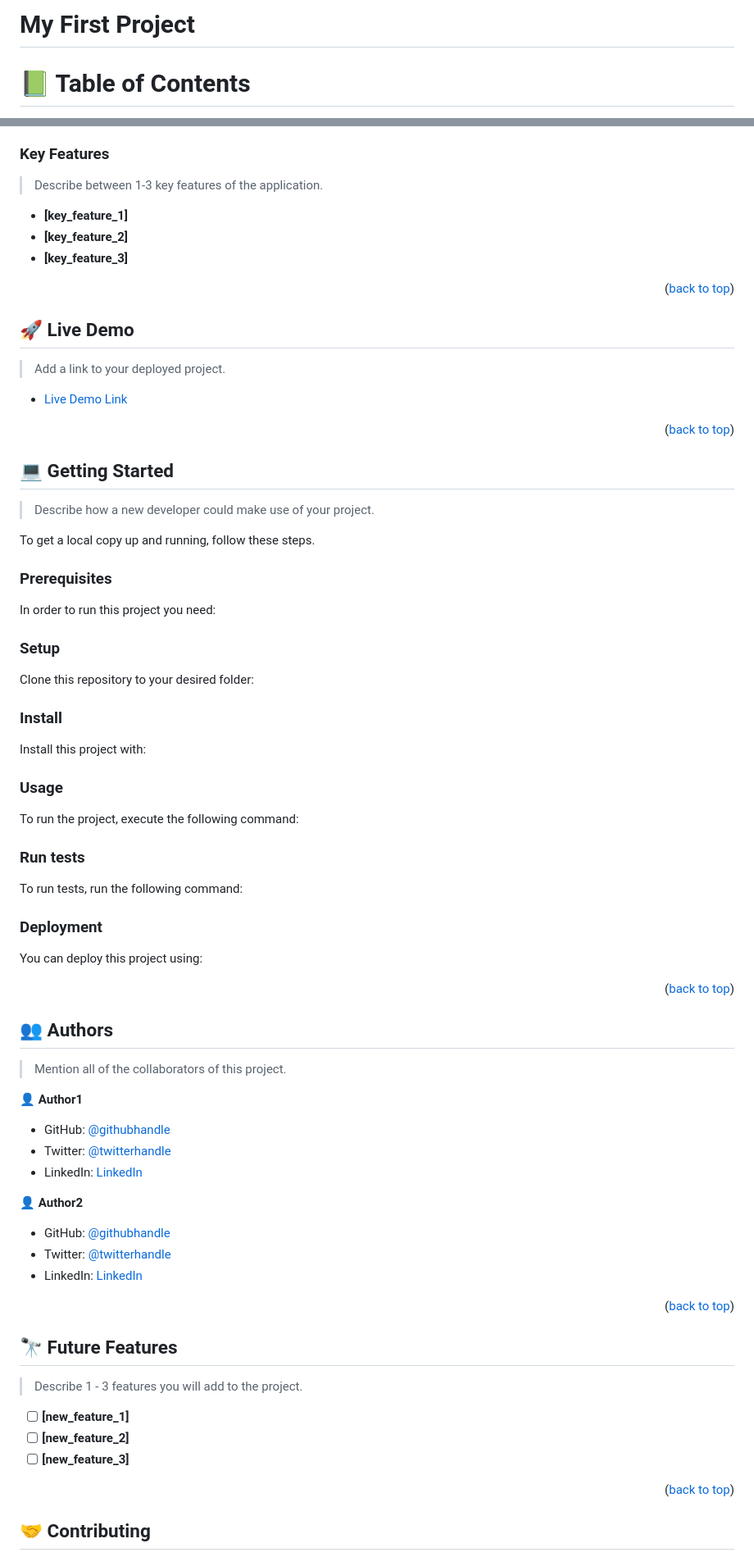
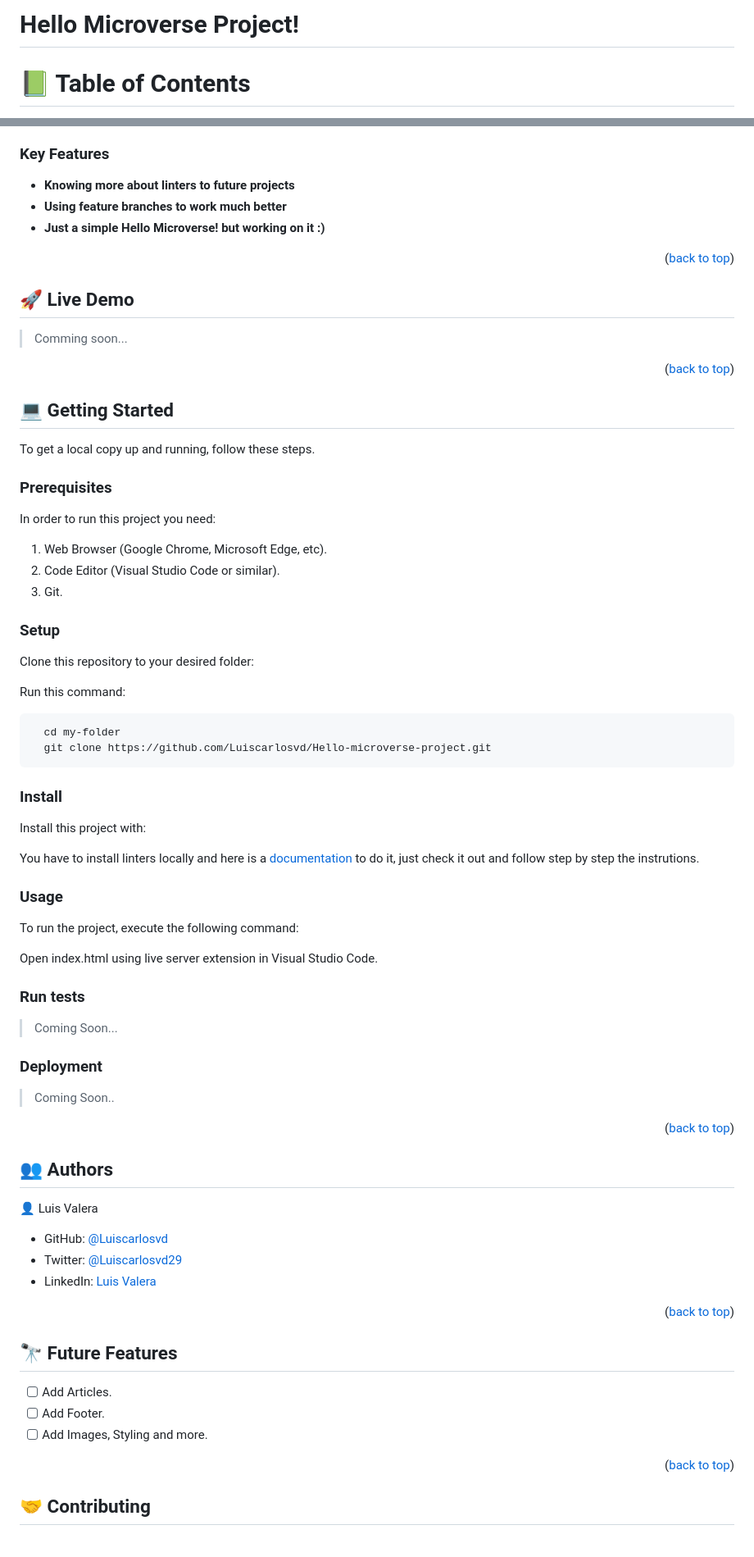
Before and after one commit to Luiscarlosvd/Hello-microverse-project, a Markdown page: README.md, 2 parts joined by grey strips. Shown at 82% size. Rendered like a GitHub page.

Commit message:
Add content to README.md file

````diff
--- a/README.md
+++ b/README.md
@@ -25,7 +25,7 @@ OPTIONAL SECTIONS:
 After you're finished please remove all the comments and instructions!
 -->
 
-<h1>My First Project</h1>
+<h1>Hello Microverse Project!</h1>
 
 <!-- TABLE OF CONTENTS -->
 
@@ -90,11 +76,9 @@ After you're finished please remove all the comments and instructions!
 
 ### Key Features <a name="key-features"></a>
 
-> Describe between 1-3 key features of the application.
-
-- **[key_feature_1]**
-- **[key_feature_2]**
-- **[key_feature_3]**
+- **Knowing more about linters to future projects**
+- **Using feature branches to work much better**
+- **Just a simple Hello Microverse! but working on it :)**
 
 <p align="right">(<a href="#readme-top">back to top</a>)</p>
 
@@ -102,9 +86,7 @@ After you're finished please remove all the comments and instructions!
 
 ## 🚀 Live Demo <a name="live-demo"></a>
 
-> Add a link to your deployed project.
-
-- [Live Demo Link](https://google.com)
+> Comming soon...
 
 <p align="right">(<a href="#readme-top">back to top</a>)</p>
 
@@ -112,83 +94,46 @@ After you're finished please remove all the comments and instructions!
 
 ## 💻 Getting Started <a name="getting-started"></a>
 
-> Describe how a new developer could make use of your project.
-
 To get a local copy up and running, follow these steps.
 
 ### Prerequisites
 
 In order to run this project you need:
 
-<!--
-Example command:
-
-```sh
- gem install rails
-```
- -->
+1. Web Browser (Google Chrome, Microsoft Edge, etc).
+2. Code Editor (Visual Studio Code or similar).
+3. Git.
 
 ### Setup
 
 Clone this repository to your desired folder:
 
-<!--
-Example commands:
+Run this command:
 
 ```sh
   cd my-folder
-  git clone git@github.com:myaccount/my-project.git
+  git clone https://github.com/Luiscarlosvd/Hello-microverse-project.git
 ```
---->
 
 ### Install
 
 Install this project with:
 
-<!--
-Example command:
-
-```sh
-  cd my-project
-  gem install
-```
---->
+You have to install linters locally and here is a [documentation](https://github.com/microverseinc/linters-config/tree/master/html-css) to do it, just check it out and follow step by step the instrutions.
 
 ### Usage
 
 To run the project, execute the following command:
 
-<!--
-Example command:
-
-```sh
-  rails server
-```
---->
+Open index.html using live server extension in Visual Studio Code.
 
 ### Run tests
 
-To run tests, run the following command:
-
-<!--
-Example command:
-
-```sh
-  bin/rails test test/models/article_test.rb
-```
---->
+> Coming Soon...
 
 ### Deployment
 
-You can deploy this project using:
-
-<!--
-Example:
-
-```sh
-
-```
- -->
+> Coming Soon..
 
 <p align="right">(<a href="#readme-top">back to top</a>)</p>
 
@@ -196,19 +141,11 @@ Example:
 
 ## 👥 Authors <a name="authors"></a>
 
-> Mention all of the collaborators of this project.
+👤 Luis Valera
 
-👤 **Author1**
-
-- GitHub: [@githubhandle](https://github.com/githubhandle)
-- Twitter: [@twitterhandle](https://twitter.com/twitterhandle)
-- LinkedIn: [LinkedIn](https://linkedin.com/in/linkedinhandle)
-
-👤 **Author2**
-
-- GitHub: [@githubhandle](https://github.com/githubhandle)
-- Twitter: [@twitterhandle](https://twitter.com/twitterhandle)
-- LinkedIn: [LinkedIn](https://linkedin.com/in/linkedinhandle)
+- GitHub: [@Luiscarlosvd](https://github.com/Luiscarlosvd)
+- Twitter: [@Luiscarlosvd29](https://twitter.com/Luiscarlosvd29)
+- LinkedIn: [Luis Valera](https://www.linkedin.com/in/luis-valera-6a5749267/)
 
 <p align="right">(<a href="#readme-top">back to top</a>)</p>
 
@@ -216,11 +153,9 @@ Example:
 
 ## 🔭 Future Features <a name="future-features"></a>
 
-> Describe 1 - 3 features you will add to the project.
-
-- [ ] **[new_feature_1]**
-- [ ] **[new_feature_2]**
-- [ ] **[new_feature_3]**
+- [ ] Add Articles.
+- [ ] Add Footer.
+- [ ] Add Images, Styling and more.
 
 <p align="right">(<a href="#readme-top">back to top</a>)</p>
 
````
Also changed, not shown: other parts of README.md (+11 -47 lines).
